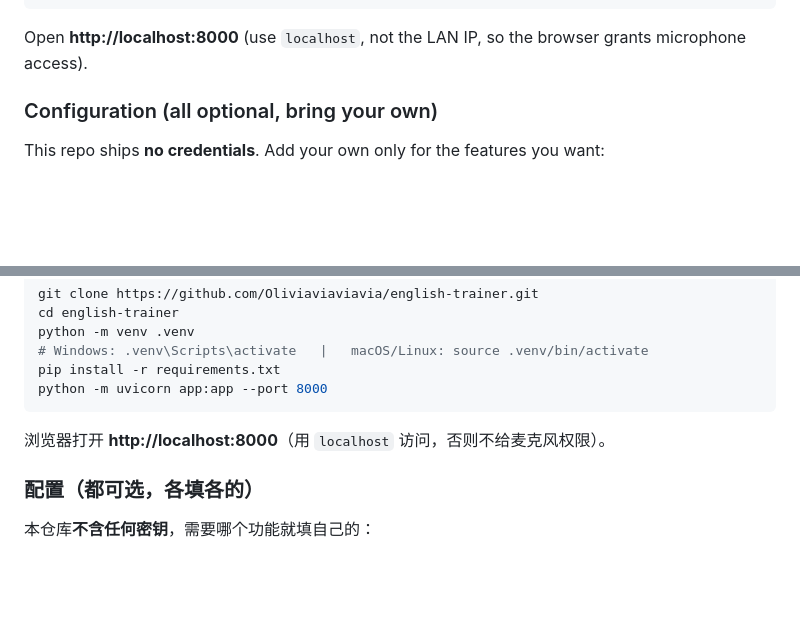
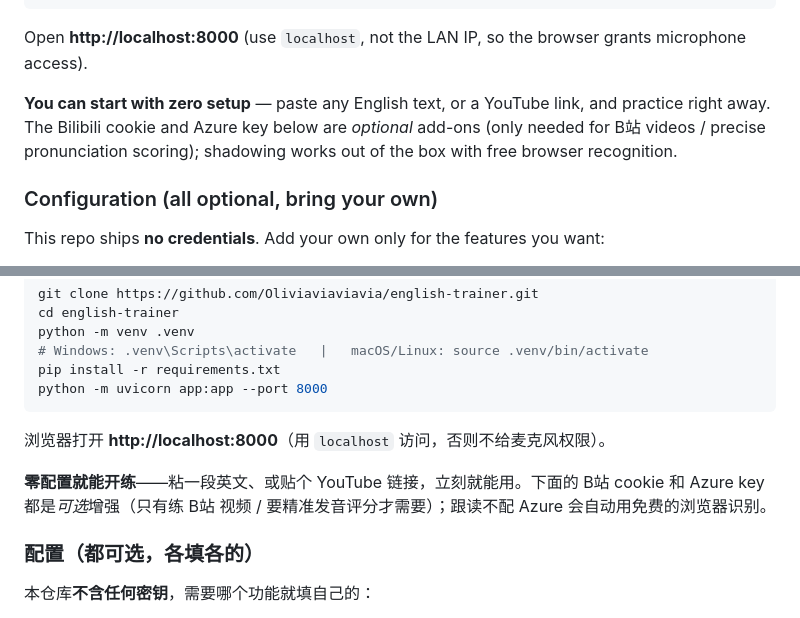
Before and after one commit to 2029837973-source/english-trainer, a Markdown page: README.md, 2 parts joined by grey strips. GitHub-like rendering; blank space fills up the shorter version.

Commit message:
docs: README 加'零配置即可开练'提示，澄清 B站/Azure 为可选
Co-Authored-By: Claude Opus 4.8 (1M context) <noreply@anthropic.com>

````diff
--- a/README.md
+++ b/README.md
@@ -60,6 +60,8 @@ pip install -r requirements.txt
 python -m uvicorn app:app --port 8000
 ```
 Open **http://localhost:8000** (use `localhost`, not the LAN IP, so the browser grants microphone access).
+
+**You can start with zero setup** — paste any English text, or a YouTube link, and practice right away. The Bilibili cookie and Azure key below are *optional* add-ons (only needed for B站 videos / precise pronunciation scoring); shadowing works out of the box with free browser recognition.
 
 ### Configuration (all optional, bring your own)
 
@@ -134,6 +136,8 @@ python -m uvicorn app:app --port 8000
 ```
 浏览器打开 **http://localhost:8000**（用 `localhost` 访问，否则不给麦克风权限）。
 
+**零配置就能开练**——粘一段英文、或贴个 YouTube 链接，立刻就能用。下面的 B站 cookie 和 Azure key 都是*可选*增强（只有练 B站 视频 / 要精准发音评分才需要）；跟读不配 Azure 会自动用免费的浏览器识别。
+
 ### 配置（都可选，各填各的）
 
 本仓库**不含任何密钥**，需要哪个功能就填自己的：
````
